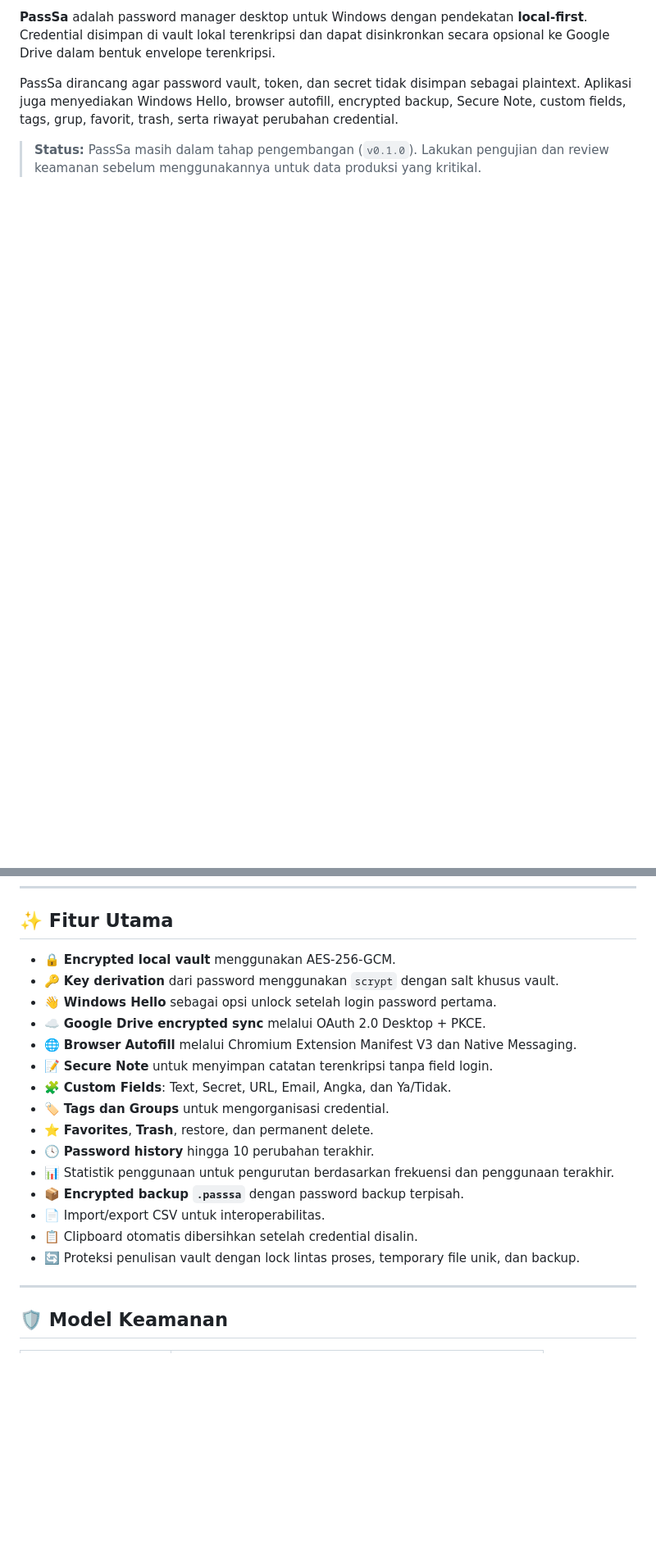
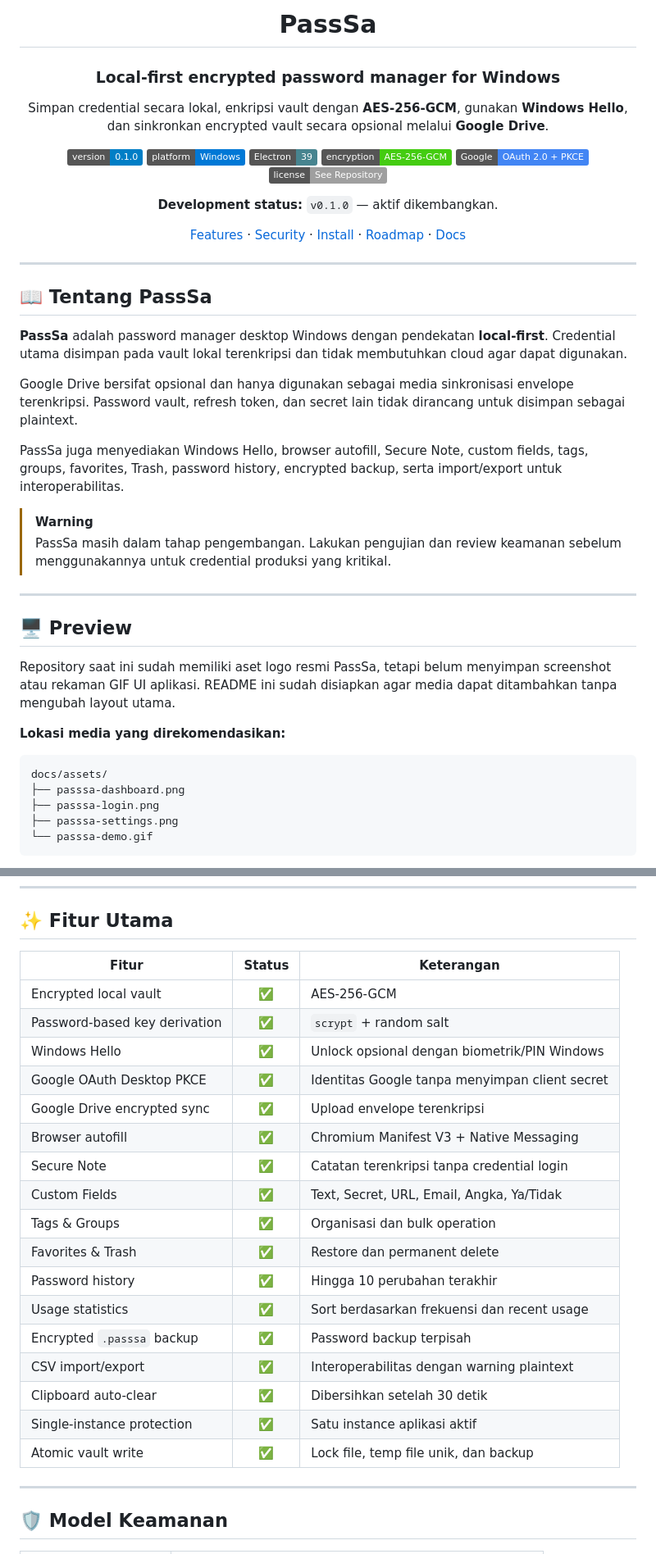
Before and after one commit to okkinurf/passsa, a Markdown page: README.md, 2 parts joined by grey strips. Shown at 82% size. Rendered like a GitHub page; badges without logos; blank space fills up the shorter version.

````diff
--- a/README.md
+++ b/README.md
@@ -7,6 +4,49 @@
 
-**PassSa** adalah password manager desktop untuk Windows dengan pendekatan **local-first**. Credential disimpan di vault lokal terenkripsi dan dapat disinkronkan secara opsional ke Google Drive dalam bentuk envelope terenkripsi.
+# PassSa
 
-PassSa dirancang agar password vault, token, dan secret tidak disimpan sebagai plaintext. Aplikasi juga menyediakan Windows Hello, browser autofill, encrypted backup, Secure Note, custom fields, tags, grup, favorit, trash, serta riwayat perubahan credential.
+### Local-first encrypted password manager for Windows
 
-> **Status:** PassSa masih dalam tahap pengembangan (`v0.1.0`). Lakukan pengujian dan review keamanan sebelum menggunakannya untuk data produksi yang kritikal.
+Simpan credential secara lokal, enkripsi vault dengan **AES-256-GCM**, gunakan **Windows Hello**, dan sinkronkan encrypted vault secara opsional melalui **Google Drive**.
+
+[![Version](https://img.shields.io/badge/version-0.1.0-blue.svg)](#-roadmap)
+[![Platform](https://img.shields.io/badge/platform-Windows-0078D6.svg?logo=windows&logoColor=white)](#-menjalankan-passsa)
+[![Electron](https://img.shields.io/badge/Electron-39-47848F.svg?logo=electron&logoColor=white)](#-tech-stack)
+[![Encryption](https://img.shields.io/badge/encryption-AES--256--GCM-success.svg)](#-model-keamanan)
+[![OAuth](https://img.shields.io/badge/Google-OAuth%202.0%20%2B%20PKCE-4285F4.svg?logo=google&logoColor=white)](#%EF%B8%8F-google-oauth--google-drive-sync)
+[![License](https://img.shields.io/badge/license-See%20Repository-lightgrey.svg)](#-acknowledgements)
+
+**Development status:** `v0.1.0` — aktif dikembangkan.
+
+[Features](#-fitur-utama) · [Security](#%EF%B8%8F-model-keamanan) · [Install](#-menjalankan-passsa) · [Roadmap](#-roadmap) · [Docs](#-dokumentasi)
+
+</div>
+
+---
+
+## 📖 Tentang PassSa
+
+**PassSa** adalah password manager desktop Windows dengan pendekatan **local-first**. Credential utama disimpan pada vault lokal terenkripsi dan tidak membutuhkan cloud agar dapat digunakan.
+
+Google Drive bersifat opsional dan hanya digunakan sebagai media sinkronisasi envelope terenkripsi. Password vault, refresh token, dan secret lain tidak dirancang untuk disimpan sebagai plaintext.
+
+PassSa juga menyediakan Windows Hello, browser autofill, Secure Note, custom fields, tags, groups, favorites, Trash, password history, encrypted backup, serta import/export untuk interoperabilitas.
+
+> [!WARNING]
+> PassSa masih dalam tahap pengembangan. Lakukan pengujian dan review keamanan sebelum menggunakannya untuk credential produksi yang kritikal.
+
+---
+
+## 🖥️ Preview
+
+Repository saat ini sudah memiliki aset logo resmi PassSa, tetapi belum menyimpan screenshot atau rekaman GIF UI aplikasi. README ini sudah disiapkan agar media dapat ditambahkan tanpa mengubah layout utama.
+
+**Lokasi media yang direkomendasikan:**
+
+```text
+docs/assets/
+├── passsa-dashboard.png
+├── passsa-login.png
+├── passsa-settings.png
+└── passsa-demo.gif
+```
+
@@ -15,21 +71,25 @@ PassSa dirancang agar password vault, token, dan secret tidak disimpan sebagai p
 
 ## ✨ Fitur Utama
 
-- 🔒 **Encrypted local vault** menggunakan AES-256-GCM.
-- 🔑 **Key derivation** dari password menggunakan `scrypt` dengan salt khusus vault.
-- 👋 **Windows Hello** sebagai opsi unlock setelah login password pertama.
-- ☁️ **Google Drive encrypted sync** melalui OAuth 2.0 Desktop + PKCE.
-- 🌐 **Browser Autofill** melalui Chromium Extension Manifest V3 dan Native Messaging.
-- 📝 **Secure Note** untuk menyimpan catatan terenkripsi tanpa field login.
-- 🧩 **Custom Fields**: Text, Secret, URL, Email, Angka, dan Ya/Tidak.
-- 🏷️ **Tags dan Groups** untuk mengorganisasi credential.
-- ⭐ **Favorites**, **Trash**, restore, dan permanent delete.
-- 🕓 **Password history** hingga 10 perubahan terakhir.
-- 📊 Statistik penggunaan untuk pengurutan berdasarkan frekuensi dan penggunaan terakhir.
-- 📦 **Encrypted backup `.passsa`** dengan password backup terpisah.
-- 📄 Import/export CSV untuk interoperabilitas.
-- 📋 Clipboard otomatis dibersihkan setelah credential disalin.
-- 🔄 Proteksi penulisan vault dengan lock lintas proses, temporary file unik, dan backup.
+| Fitur | Status | Keterangan |
+| --- | :---: | --- |
+| Encrypted local vault | ✅ | AES-256-GCM |
+| Password-based key derivation | ✅ | `scrypt` + random salt |
+| Windows Hello | ✅ | Unlock opsional dengan biometrik/PIN Windows |
+| Google OAuth Desktop PKCE | ✅ | Identitas Google tanpa menyimpan client secret |
+| Google Drive encrypted sync | ✅ | Upload envelope terenkripsi |
+| Browser autofill | ✅ | Chromium Manifest V3 + Native Messaging |
+| Secure Note | ✅ | Catatan terenkripsi tanpa credential login |
+| Custom Fields | ✅ | Text, Secret, URL, Email, Angka, Ya/Tidak |
+| Tags & Groups | ✅ | Organisasi dan bulk operation |
+| Favorites & Trash | ✅ | Restore dan permanent delete |
+| Password history | ✅ | Hingga 10 perubahan terakhir |
+| Usage statistics | ✅ | Sort berdasarkan frekuensi dan recent usage |
+| Encrypted `.passsa` backup | ✅ | Password backup terpisah |
+| CSV import/export | ✅ | Interoperabilitas dengan warning plaintext |
+| Clipboard auto-clear | ✅ | Dibersihkan setelah 30 detik |
+| Single-instance protection | ✅ | Satu instance aplikasi aktif |
+| Atomic vault write | ✅ | Lock file, temp file unik, dan backup |
 
 ---
 
````
Also changed, not shown: other parts of README.md (+211 -36 lines).
